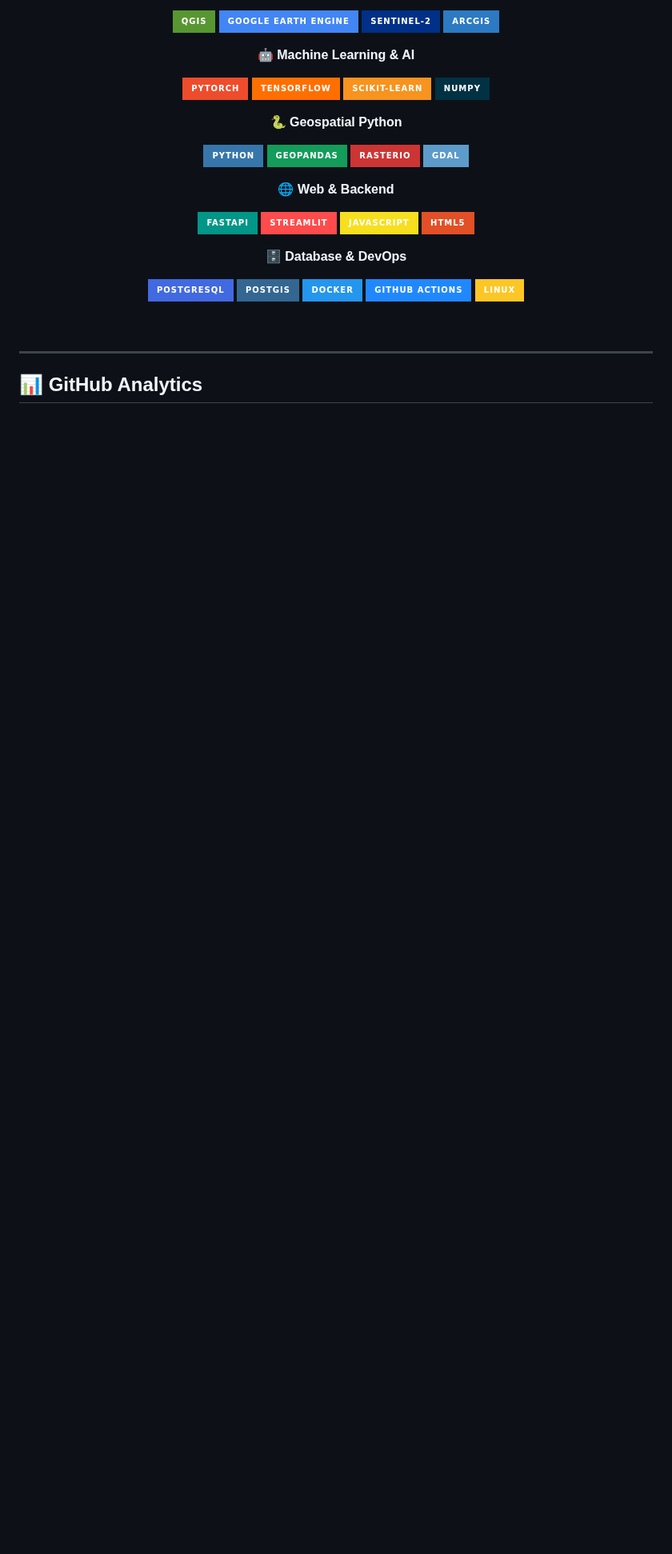
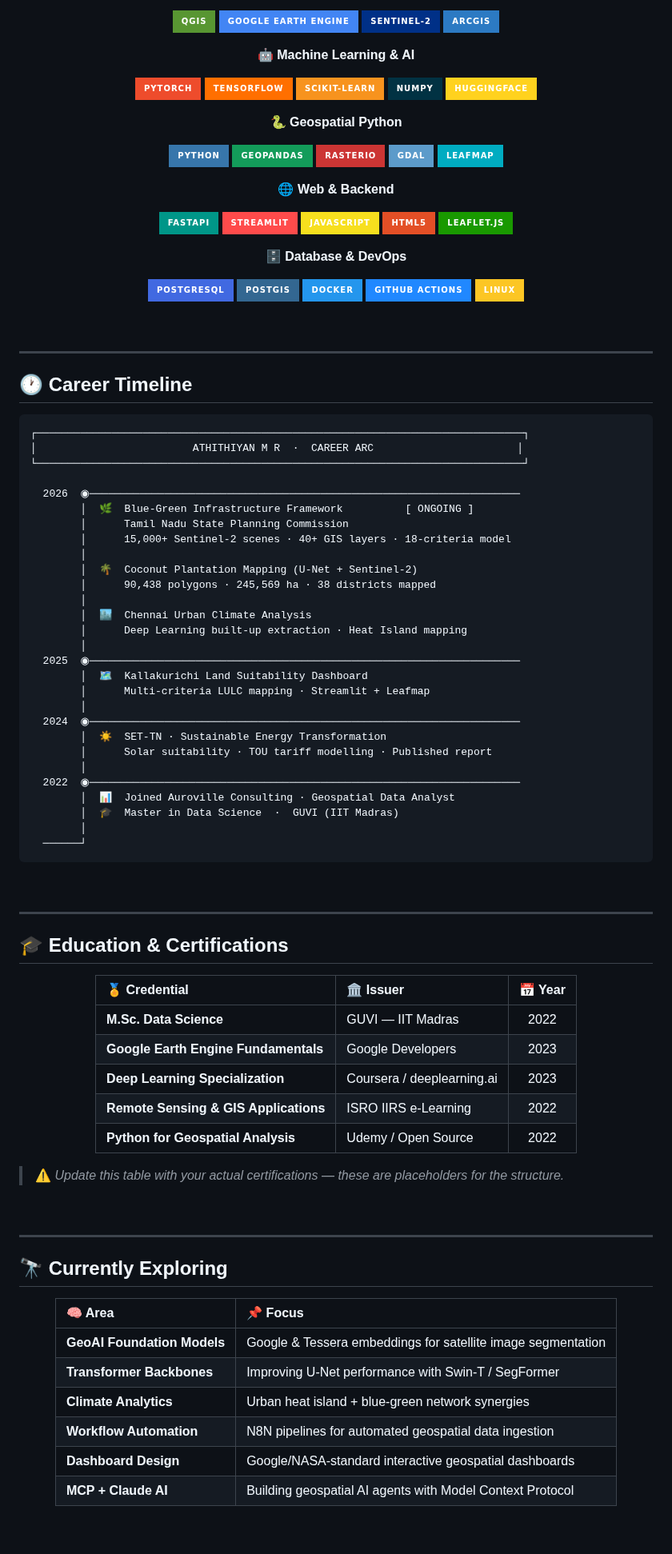
Before and after one commit to Athithiyanmr/Athithiyanmr, a Markdown page: README.md, the part around one of its changes. Shown at 80% size. GitHub-like rendering; badges without logos; blank space fills up the shorter version.

Commit message:
🚀 Advanced portfolio upgrade: skills matrix, publications, certifications, open-to-work signal, WakaTime, and improved layout

````diff
--- a/README.md
+++ b/README.md
@@ -271,6 +295,7 @@ output:          Interactive govt. department map
 ![TensorFlow](https://img.shields.io/badge/TensorFlow-FF6F00?style=for-the-badge&logo=tensorflow&logoColor=white)
 ![scikit-learn](https://img.shields.io/badge/scikit--learn-F7931E?style=for-the-badge&logo=scikit-learn&logoColor=white)
 ![NumPy](https://img.shields.io/badge/NumPy-013243?style=for-the-badge&logo=numpy&logoColor=white)
+![HuggingFace](https://img.shields.io/badge/HuggingFace-FFD21E?style=for-the-badge&logo=huggingface&logoColor=black)
 
 **🐍 Geospatial Python**
 
@@ -278,6 +303,7 @@ output:          Interactive govt. department map
 ![GeoPandas](https://img.shields.io/badge/GeoPandas-139C5A?style=for-the-badge&logo=python&logoColor=white)
 ![Rasterio](https://img.shields.io/badge/Rasterio-CC3534?style=for-the-badge&logo=python&logoColor=white)
 ![GDAL](https://img.shields.io/badge/GDAL-5C9BCA?style=for-the-badge&logo=python&logoColor=white)
+![Leafmap](https://img.shields.io/badge/Leafmap-00ACC1?style=for-the-badge&logo=python&logoColor=white)
 
 **🌐 Web & Backend**
 
@@ -285,6 +311,7 @@ output:          Interactive govt. department map
 ![Streamlit](https://img.shields.io/badge/Streamlit-FF4B4B?style=for-the-badge&logo=streamlit&logoColor=white)
 ![JavaScript](https://img.shields.io/badge/JavaScript-F7DF1E?style=for-the-badge&logo=javascript&logoColor=black)
 ![HTML5](https://img.shields.io/badge/HTML5-E34F26?style=for-the-badge&logo=html5&logoColor=white)
+![Leaflet](https://img.shields.io/badge/Leaflet.js-199900?style=for-the-badge&logo=leaflet&logoColor=white)
 
 **🗄️ Database & DevOps**
 
@@ -300,4 +327,79 @@ output:          Interactive govt. department map
 
 ---
 
-<!-- ═══════════════════════ GITHUB ANALYTICS — 3D LAYOUT ═══════════════════════ -->
+<!-- ═══════════════════════ CAREER TIMELINE ═══════════════════════ -->
+
+## 🕐 Career Timeline
+
+```
+┌──────────────────────────────────────────────────────────────────────────────┐
+│                         ATHITHIYAN M R  ·  CAREER ARC                       │
+└──────────────────────────────────────────────────────────────────────────────┘
+
+  2026  ◉─────────────────────────────────────────────────────────────────────
+        │  🌿  Blue-Green Infrastructure Framework          [ ONGOING ]
+        │      Tamil Nadu State Planning Commission
+        │      15,000+ Sentinel-2 scenes · 40+ GIS layers · 18-criteria model
+        │
+        │  🌴  Coconut Plantation Mapping (U-Net + Sentinel-2)
+        │      90,438 polygons · 245,569 ha · 38 districts mapped
+        │
+        │  🏙️  Chennai Urban Climate Analysis
+        │      Deep Learning built-up extraction · Heat Island mapping
+        │
+  2025  ◉─────────────────────────────────────────────────────────────────────
+        │  🗺️  Kallakurichi Land Suitability Dashboard
+        │      Multi-criteria LULC mapping · Streamlit + Leafmap
+        │
+  2024  ◉─────────────────────────────────────────────────────────────────────
+        │  ☀️  SET-TN · Sustainable Energy Transformation
+        │      Solar suitability · TOU tariff modelling · Published report
+        │
+  2022  ◉─────────────────────────────────────────────────────────────────────
+        │  📊  Joined Auroville Consulting · Geospatial Data Analyst
+        │  🎓  Master in Data Science  ·  GUVI (IIT Madras)
+        │
+  ──────┘
+```
+
+<br/>
+
+---
+
+<!-- ═══════════════════════ CERTIFICATIONS ═══════════════════════ -->
+
+## 🎓 Education & Certifications
+
+<div align="center">
+
+| 🏅 Credential | 🏛️ Issuer | 📅 Year |
+|:---|:---|:---:|
+| **M.Sc. Data Science** | GUVI — IIT Madras | 2022 |
+| **Google Earth Engine Fundamentals** | Google Developers | 2023 |
+| **Deep Learning Specialization** | Coursera / deeplearning.ai | 2023 |
+| **Remote Sensing & GIS Applications** | ISRO IIRS e-Learning | 2022 |
+| **Python for Geospatial Analysis** | Udemy / Open Source | 2022 |
+
+</div>
+
+> ⚠️ *Update this table with your actual certifications — these are placeholders for the structure.*
+
+<br/>
+
+---
+
+<!-- ═══════════════════════ CURRENTLY EXPLORING ═══════════════════════ -->
+
+## 🔭 Currently Exploring
+
+<div align="center">
+
+| 🧠 Area | 📌 Focus |
+|:---|:---|
+| **GeoAI Foundation Models** | Google & Tessera embeddings for satellite image segmentation |
+| **Transformer Backbones** | Improving U-Net performance with Swin-T / SegFormer |
+| **Climate Analytics** | Urban heat island + blue-green network synergies |
+| **Workflow Automation** | N8N pipelines for automated geospatial data ingestion |
+| **Dashboard Design** | Google/NASA-standard interactive geospatial dashboards |
+| **MCP + Claude AI** | Building geospatial AI agents with Model Context Protocol |
+
````
Also changed, not shown: other parts of README.md (+76 -79 lines).
